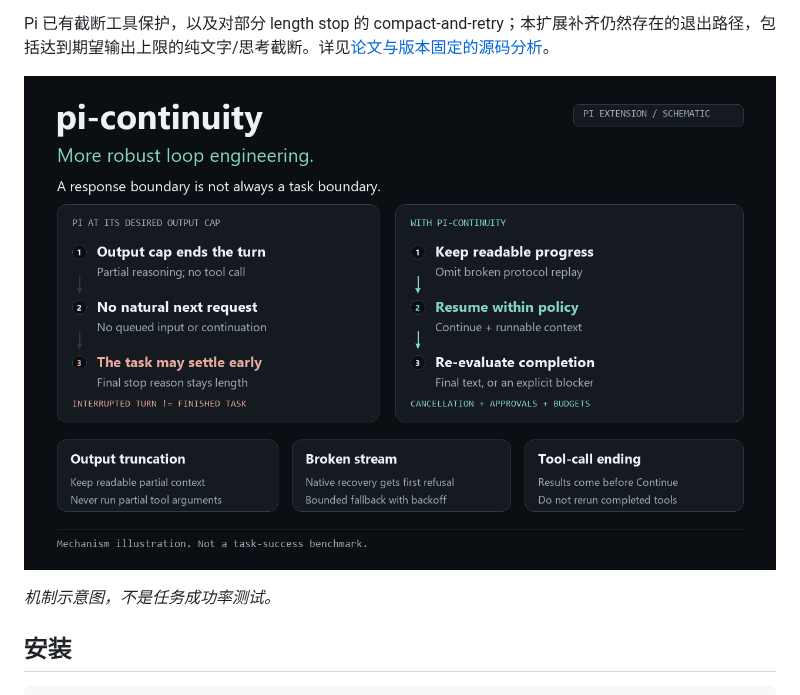
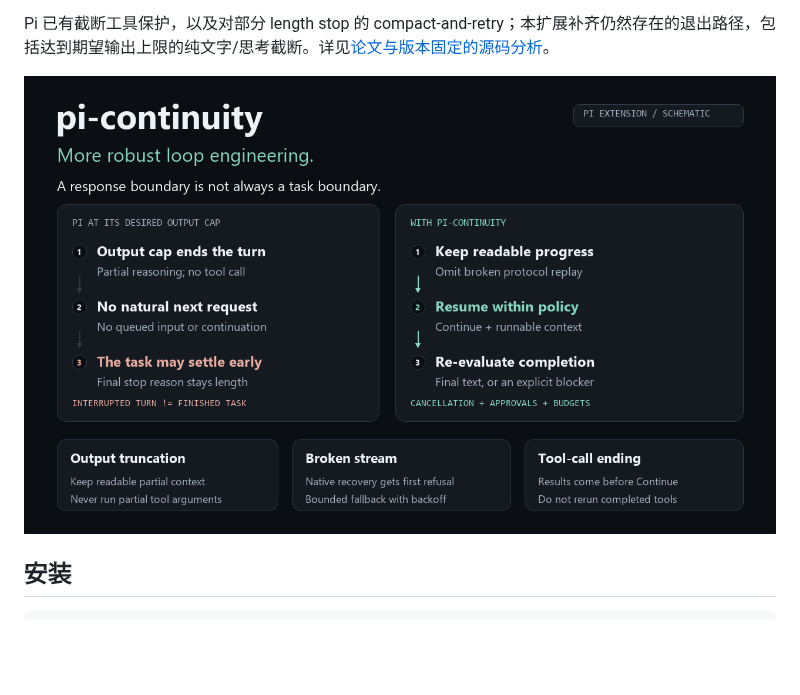
Before and after one commit to zhexusun10/pi-continuity, a Markdown page: docs/README.zh-CN.md, the part around the change. Drawn GitHub-style; pictures changed too: assets/loop-engineering.png; blank space fills up the shorter version.

```diff
--- a/docs/README.zh-CN.md
+++ b/docs/README.zh-CN.md
@@ -20,9 +20,7 @@ pi-continuity 将这个依据落实为：**保留可用状态 → 原生恢复
 
 Pi 已有截断工具保护，以及对部分 length stop 的 compact-and-retry；本扩展补齐仍然存在的退出路径，包括达到期望输出上限的纯文字/思考截断。详见[论文与版本固定的源码分析](evidence.md)。
 
-![循环机制示意：区分轮次中断与任务完成，保留可读进展，并在策略约束内继续](https://raw.githubusercontent.com/zhexusun10/pi-continuity/main/assets/loop-engineering.png)
-
-*机制示意图，不是任务成功率测试。*
+![循环机制示意：区分轮次中断与任务完成，保留可读进展，并在策略约束内继续](https://raw.githubusercontent.com/zhexusun10/pi-continuity/main/assets/loop-engineering.png?v=2)
 
 ## 安装
 
```
Also changed, not shown: README.md (+1 -3 lines), docs/assets.md (+1 -1 lines), 2 other files.
